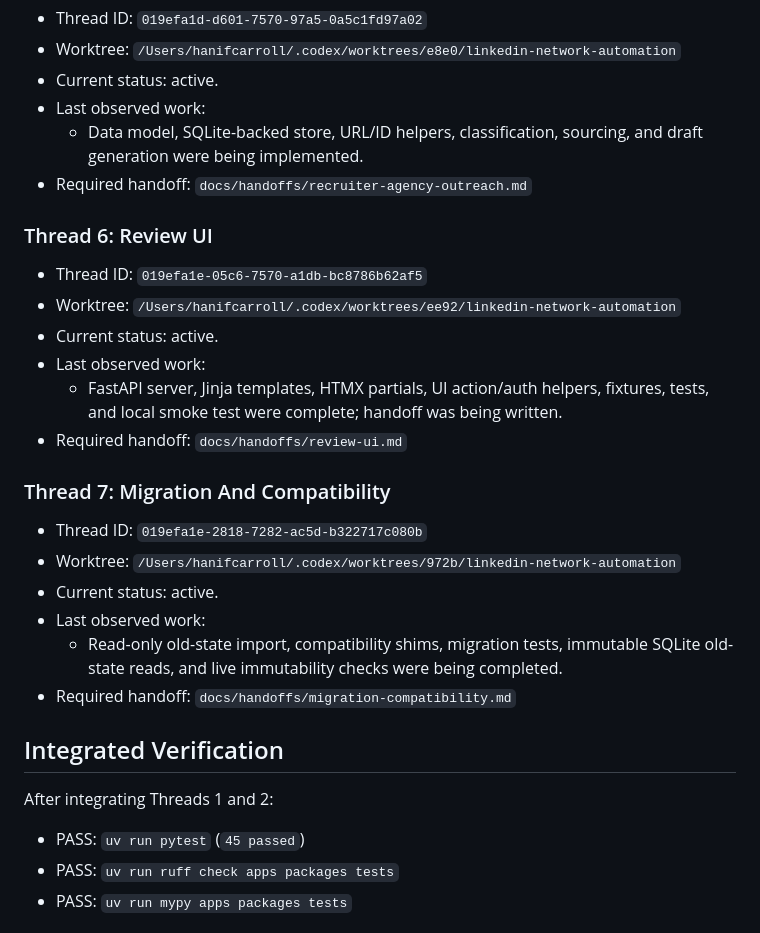
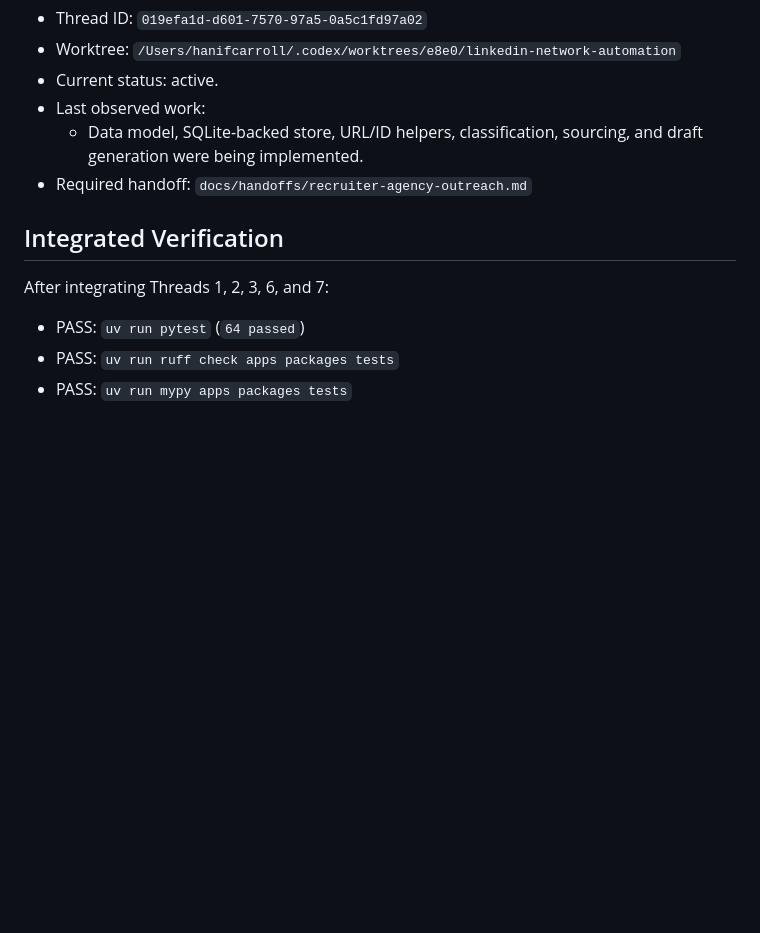
Before and after one commit to HanifCarroll/linkedin-network-run, a Markdown page: docs/orchestration-status.md, the part around one of its changes. GitHub-like rendering; blank space fills up the shorter version.

```diff
--- a/docs/orchestration-status.md
+++ b/docs/orchestration-status.md
@@ -76,35 +110,11 @@ Last updated: 2026-06-24
 - Required handoff:
   `docs/handoffs/recruiter-agency-outreach.md`
 
-### Thread 6: Review UI
-
-- Thread ID: `019efa1e-05c6-7570-a1db-bc8786b62af5`
-- Worktree: `/Users/hanifcarroll/.codex/worktrees/ee92/linkedin-network-automation`
-- Current status: active.
-- Last observed work:
-  - FastAPI server, Jinja templates, HTMX partials, UI action/auth helpers,
-    fixtures, tests, and local smoke test were complete; handoff was being
-    written.
-- Required handoff:
-  `docs/handoffs/review-ui.md`
-
-### Thread 7: Migration And Compatibility
-
-- Thread ID: `019efa1e-2818-7282-ac5d-b322717c080b`
-- Worktree: `/Users/hanifcarroll/.codex/worktrees/972b/linkedin-network-automation`
-- Current status: active.
-- Last observed work:
-  - Read-only old-state import, compatibility shims, migration tests,
-    immutable SQLite old-state reads, and live immutability checks were being
-    completed.
-- Required handoff:
-  `docs/handoffs/migration-compatibility.md`
-
 ## Integrated Verification
 
-After integrating Threads 1 and 2:
+After integrating Threads 1, 2, 3, 6, and 7:
 
-- PASS: `uv run pytest` (`45 passed`)
+- PASS: `uv run pytest` (`64 passed`)
 - PASS: `uv run ruff check apps packages tests`
 - PASS: `uv run mypy apps packages tests`
 
```
Also changed, not shown: other parts of docs/orchestration-status.md (+44 -10 lines).
